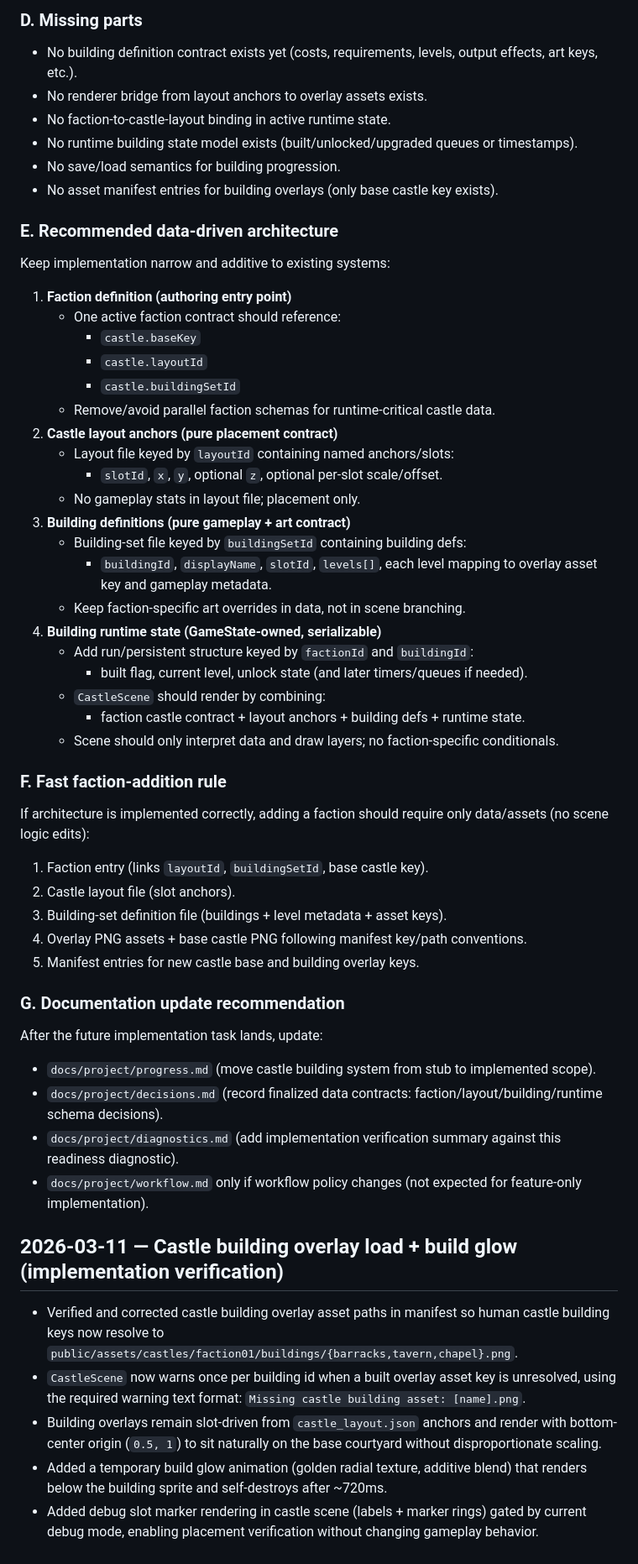
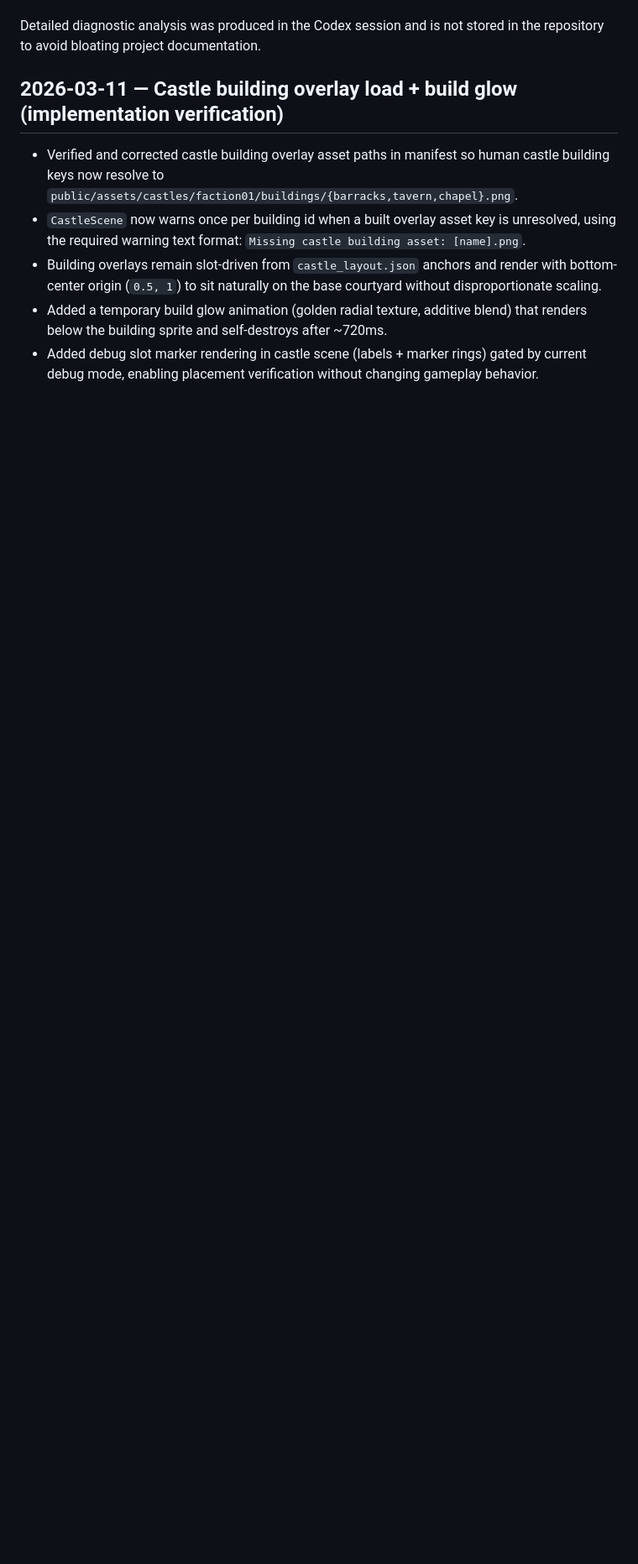
Before and after one commit to lukaszpeciak91-sys/portal-conquest, a Markdown page: docs/project/diagnostics.md, the part around one of its changes. Shown at 84% size. Rendered like a GitHub page; blank space fills up the shorter version.

```diff
--- a/docs/project/diagnostics.md
+++ b/docs/project/diagnostics.md
@@ -84,49 +50,5 @@
 
-### D. Missing parts
-- No building definition contract exists yet (costs, requirements, levels, output effects, art keys, etc.).
-- No renderer bridge from layout anchors to overlay assets exists.
-- No faction-to-castle-layout binding in active runtime state.
-- No runtime building state model exists (built/unlocked/upgraded queues or timestamps).
-- No save/load semantics for building progression.
-- No asset manifest entries for building overlays (only base castle key exists).
-
-### E. Recommended data-driven architecture
-Keep implementation narrow and additive to existing systems:
-1. **Faction definition (authoring entry point)**
-   - One active faction contract should reference:
-     - `castle.baseKey`
-     - `castle.layoutId`
-     - `castle.buildingSetId`
-   - Remove/avoid parallel faction schemas for runtime-critical castle data.
-2. **Castle layout anchors (pure placement contract)**
-   - Layout file keyed by `layoutId` containing named anchors/slots:
-     - `slotId`, `x`, `y`, optional `z`, optional per-slot scale/offset.
-   - No gameplay stats in layout file; placement only.
-3. **Building definitions (pure gameplay + art contract)**
-   - Building-set file keyed by `buildingSetId` containing building defs:
-     - `buildingId`, `displayName`, `slotId`, `levels[]`, each level mapping to overlay asset key and gameplay metadata.
-   - Keep faction-specific art overrides in data, not in scene branching.
-4. **Building runtime state (GameState-owned, serializable)**
-   - Add run/persistent structure keyed by `factionId` and `buildingId`:
-     - built flag, current level, unlock state (and later timers/queues if needed).
-   - `CastleScene` should render by combining:
-     - faction castle contract + layout anchors + building defs + runtime state.
-   - Scene should only interpret data and draw layers; no faction-specific conditionals.
-
-### F. Fast faction-addition rule
-If architecture is implemented correctly, adding a faction should require only data/assets (no scene logic edits):
-1. Faction entry (links `layoutId`, `buildingSetId`, base castle key).
-2. Castle layout file (slot anchors).
-3. Building-set definition file (buildings + level metadata + asset keys).
-4. Overlay PNG assets + base castle PNG following manifest key/path conventions.
-5. Manifest entries for new castle base and building overlay keys.
-
-### G. Documentation update recommendation
-After the future implementation task lands, update:
-- `docs/project/progress.md` (move castle building system from stub to implemented scope).
-- `docs/project/decisions.md` (record finalized data contracts: faction/layout/building/runtime schema decisions).
-- `docs/project/diagnostics.md` (add implementation verification summary against this readiness diagnostic).
-- `docs/project/workflow.md` only if workflow policy changes (not expected for feature-only implementation).
+Detailed diagnostic analysis was produced in the Codex session and is not stored in the repository to avoid bloating project documentation.
 
 ## 2026-03-11 — Castle building overlay load + build glow (implementation verification)
 - Verified and corrected castle building overlay asset paths in manifest so human castle building keys now resolve to `public/assets/castles/faction01/buildings/{barracks,tavern,chapel}.png`.
```
Also changed, not shown: other parts of docs/project/diagnostics.md (+8 -42 lines).
